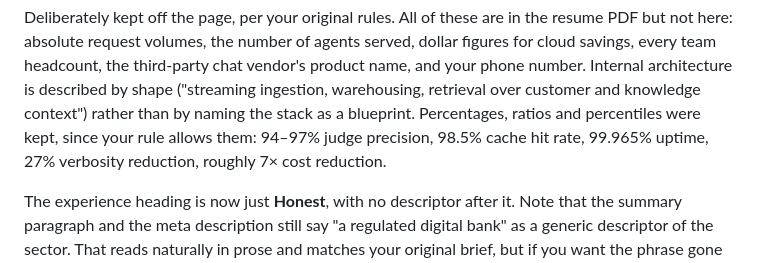
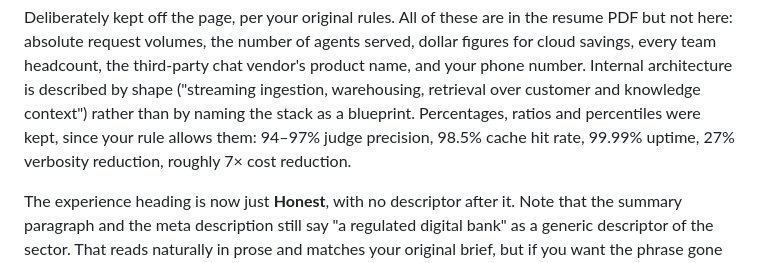
Before and after one commit to Sagart-cactus/sagart-cactus.github.io, a Markdown page: README.md, the part around one of its changes. Drawn GitHub-style.

Commit message:
Update LLM workload reliability ownership and uptime

```diff
--- a/README.md
+++ b/README.md
@@ -163,7 +163,7 @@ team headcount, the third-party chat vendor's product name, and your phone numbe
 architecture is described by shape ("streaming ingestion, warehousing, retrieval over customer and
 knowledge context") rather than by naming the stack as a blueprint. Percentages, ratios and
 percentiles were kept, since your rule allows them: 94–97% judge precision, 98.5% cache hit rate,
-99.965% uptime, 27% verbosity reduction, roughly 7× cost reduction.
+99.99% uptime, 27% verbosity reduction, roughly 7× cost reduction.
 
 The experience heading is now just **Honest**, with no descriptor after it. Note that the summary
 paragraph and the meta description still say "a regulated digital bank" as a generic descriptor of
```
Also changed, not shown: other parts of README.md (+1 -1 lines).
